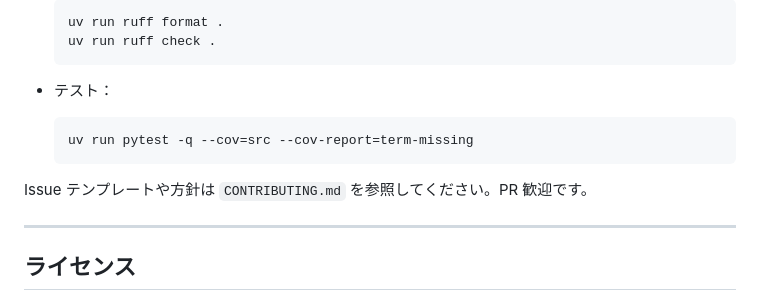
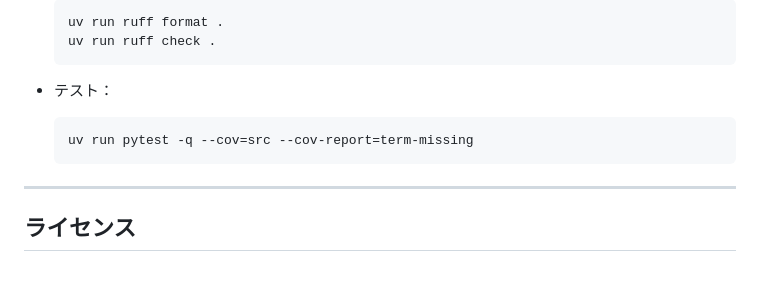
Before and after one commit to gabu-quest/sqler, a Markdown page: README.ja.md, the part around the change. GitHub-like rendering; blank space fills up the shorter version.

Commit message:
chore removed stuff from readme that wasn't true

````diff
--- a/README.ja.md
+++ b/README.ja.md
@@ -401,8 +401,6 @@ uv run pytest -q -m perf
   uv run pytest -q --cov=src --cov-report=term-missing
   ```
 
-Issue テンプレートや方針は `CONTRIBUTING.md` を参照してください。PR 歓迎です。
-
 ---
 
 ## ライセンス
````
Also changed, not shown: README.md (+0 -2 lines).
